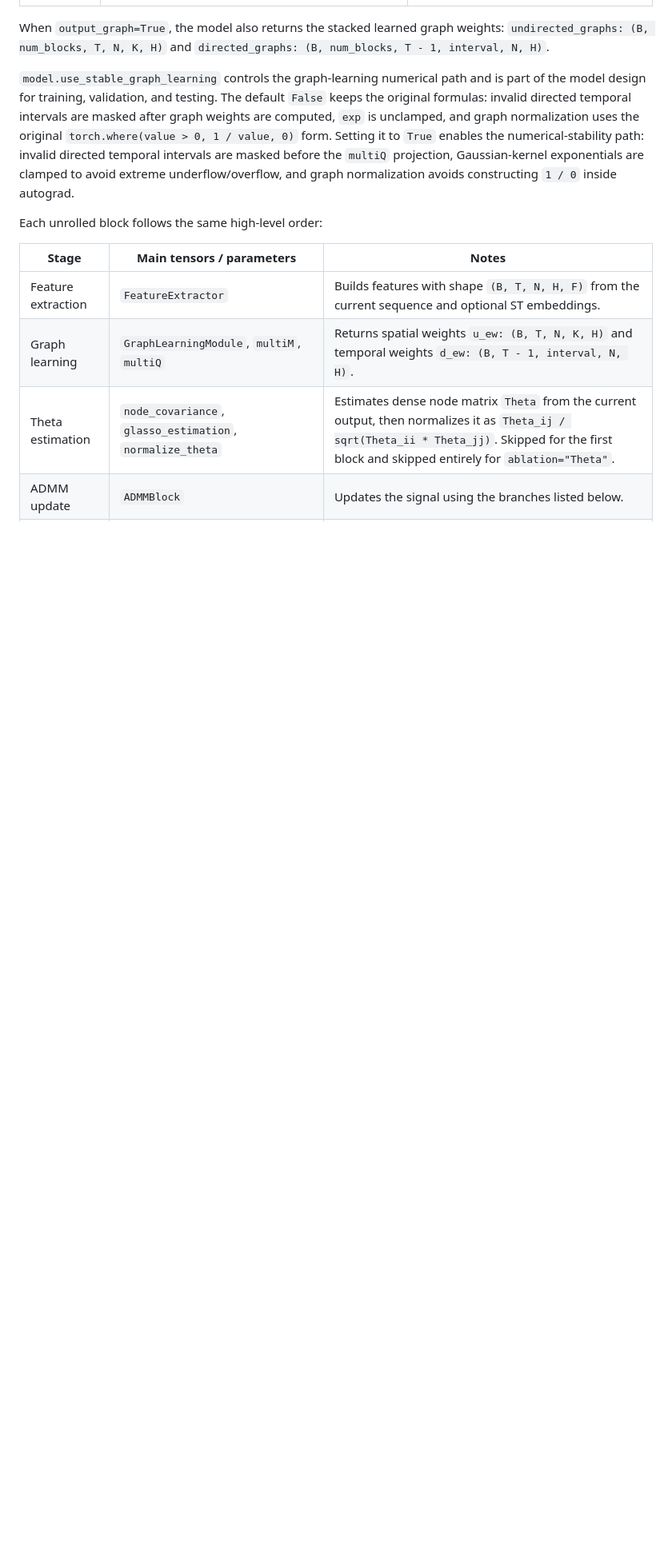
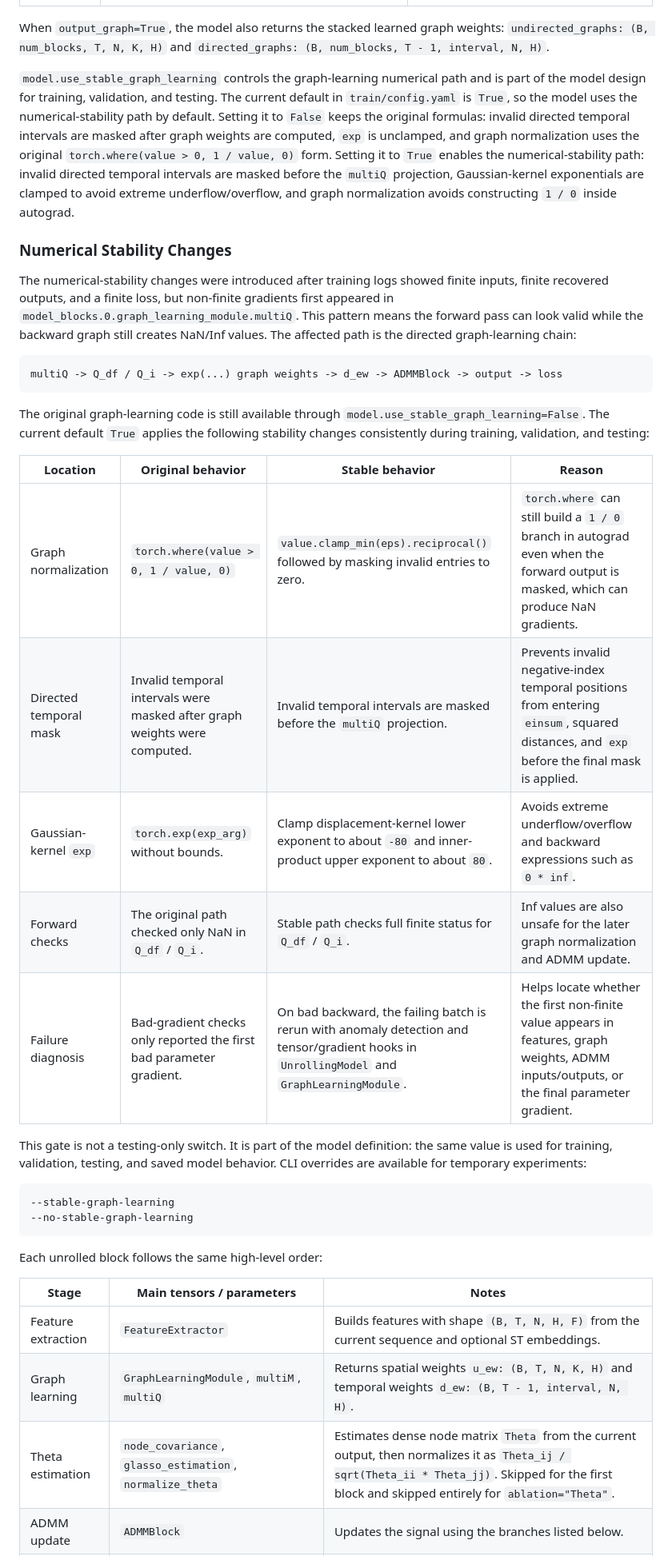
Before and after one commit to SingularityUndefined/ManiSparse, a Markdown page: README.md, the part around one of its changes. Shown at 80% size. Drawn GitHub-style; blank space fills up the shorter version.

````diff
--- a/README.md
+++ b/README.md
@@ -72,7 +75,32 @@ When `output_graph=True`, the model also returns the stacked learned graph weigh
 `undirected_graphs: (B, num_blocks, T, N, K, H)` and
 `directed_graphs: (B, num_blocks, T - 1, interval, N, H)`.
 
-`model.use_stable_graph_learning` controls the graph-learning numerical path and is part of the model design for training, validation, and testing. The default `False` keeps the original formulas: invalid directed temporal intervals are masked after graph weights are computed, `exp` is unclamped, and graph normalization uses the original `torch.where(value > 0, 1 / value, 0)` form. Setting it to `True` enables the numerical-stability path: invalid directed temporal intervals are masked before the `multiQ` projection, Gaussian-kernel exponentials are clamped to avoid extreme underflow/overflow, and graph normalization avoids constructing `1 / 0` inside autograd.
+`model.use_stable_graph_learning` controls the graph-learning numerical path and is part of the model design for training, validation, and testing. The current default in `train/config.yaml` is `True`, so the model uses the numerical-stability path by default. Setting it to `False` keeps the original formulas: invalid directed temporal intervals are masked after graph weights are computed, `exp` is unclamped, and graph normalization uses the original `torch.where(value > 0, 1 / value, 0)` form. Setting it to `True` enables the numerical-stability path: invalid directed temporal intervals are masked before the `multiQ` projection, Gaussian-kernel exponentials are clamped to avoid extreme underflow/overflow, and graph normalization avoids constructing `1 / 0` inside autograd.
+
+### Numerical Stability Changes
+
+The numerical-stability changes were introduced after training logs showed finite inputs, finite recovered outputs, and a finite loss, but non-finite gradients first appeared in `model_blocks.0.graph_learning_module.multiQ`. This pattern means the forward pass can look valid while the backward graph still creates NaN/Inf values. The affected path is the directed graph-learning chain:
+
+```text
+multiQ -> Q_df / Q_i -> exp(...) graph weights -> d_ew -> ADMMBlock -> output -> loss
+```
+
+The original graph-learning code is still available through `model.use_stable_graph_learning=False`. The current default `True` applies the following stability changes consistently during training, validation, and testing:
+
+| Location | Original behavior | Stable behavior | Reason |
+|---|---|---|---|
+| Graph normalization | `torch.where(value > 0, 1 / value, 0)` | `value.clamp_min(eps).reciprocal()` followed by masking invalid entries to zero. | `torch.where` can still build a `1 / 0` branch in autograd even when the forward output is masked, which can produce NaN gradients. |
+| Directed temporal mask | Invalid temporal intervals were masked after graph weights were computed. | Invalid temporal intervals are masked before the `multiQ` projection. | Prevents invalid negative-index temporal positions from entering `einsum`, squared distances, and `exp` before the final mask is applied. |
+| Gaussian-kernel `exp` | `torch.exp(exp_arg)` without bounds. | Clamp displacement-kernel lower exponent to about `-80` and inner-product upper exponent to about `80`. | Avoids extreme underflow/overflow and backward expressions such as `0 * inf`. |
+| Forward checks | The original path checked only NaN in `Q_df` / `Q_i`. | Stable path checks full finite status for `Q_df` / `Q_i`. | Inf values are also unsafe for the later graph normalization and ADMM update. |
+| Failure diagnosis | Bad-gradient checks only reported the first bad parameter gradient. | On bad backward, the failing batch is rerun with anomaly detection and tensor/gradient hooks in `UnrollingModel` and `GraphLearningModule`. | Helps locate whether the first non-finite value appears in features, graph weights, ADMM inputs/outputs, or the final parameter gradient. |
+
+This gate is not a testing-only switch. It is part of the model definition: the same value is used for training, validation, testing, and saved model behavior. CLI overrides are available for temporary experiments:
+
+```bash
+--stable-graph-learning
+--no-stable-graph-learning
+```
 
 Each unrolled block follows the same high-level order:
 
````
Also changed, not shown: other parts of README.md (+4 -1 lines), README_CN.md (added, +163 -0 lines), glasso_pytorch/README.md (+57 -9 lines), glasso_pytorch/figures/admm_rho_path.png, glasso_pytorch/figures/eigh_shift_trick.png (added), 8 other files.
